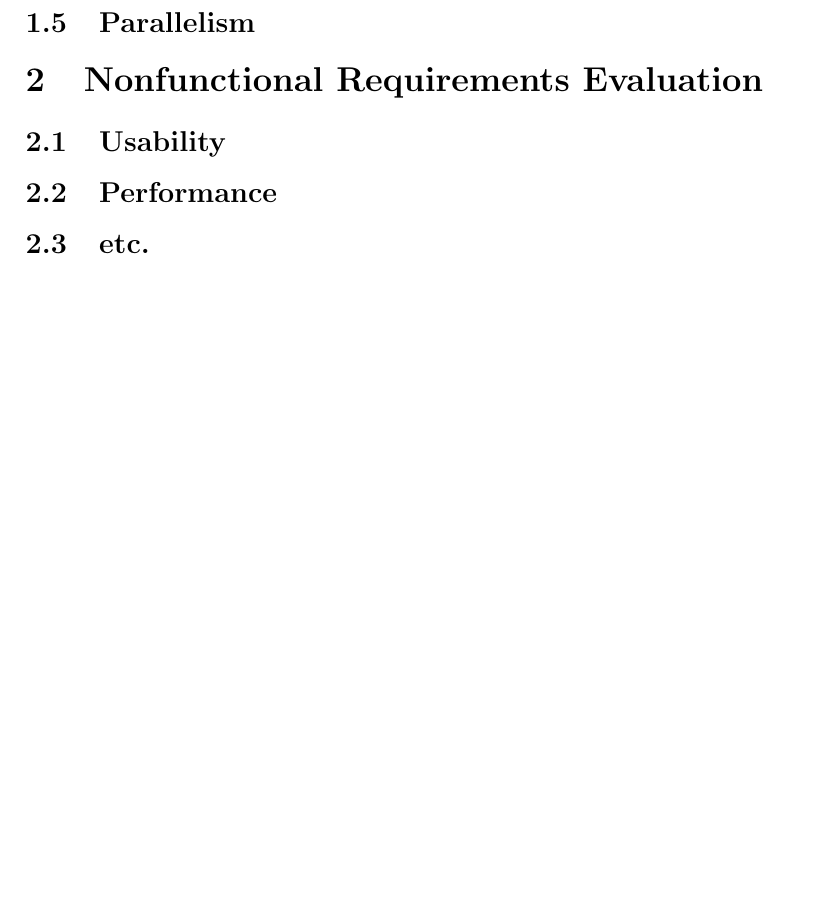
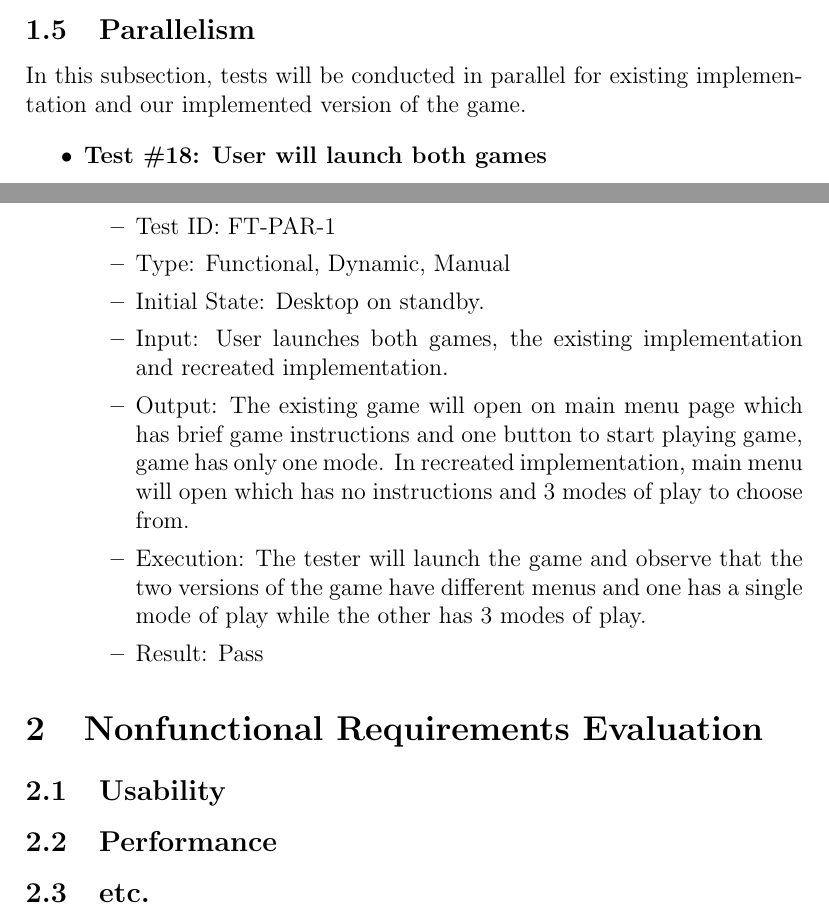
Before and after one commit to JP-Dakran/DNA_Says, a LaTeX document (Doc/TestReport/TestReport.tex): part of page 10 of 16 before the commit and two parts of pages 9 and 10 of 17 after it, the two joined at a grey line, cut so that both start at the same text, the shorter picture padded with empty space. Compiled offline with pdfLaTeX.

Commit message:
Added test 18 - functional - paralellism

```diff
--- a/Doc/TestReport/TestReport.tex
+++ b/Doc/TestReport/TestReport.tex
@@ -265,6 +265,23 @@
 \end{itemize}
 
 \subsection{Parallelism}
+In this subsection, tests will be conducted in parallel for existing implementation and our implemented version of the game.
+
+\begin{itemize}
+
+\item \textbf{Test \#18: User will launch both games }
+\begin{itemize}
+\item Test ID: FT-PAR-1
+\item Type: Functional, Dynamic, Manual
+\item Initial State: Desktop on standby.
+\item Input: User launches both games, the existing implementation and recreated implementation.
+\item Output: The existing game will open on main menu page which has brief game instructions and one button to start playing game, game has only one mode. In recreated implementation, main menu will open which has no instructions and 3 modes of play to choose from.
+\item Execution: The tester will launch the game and observe that the two versions of the game have different menus and one has a single mode of play while the other has 3 modes of play.
+\item Result: Pass
+\end{itemize}
+
+
+\end{itemize}
 
 \section{Nonfunctional Requirements Evaluation}
 
```
